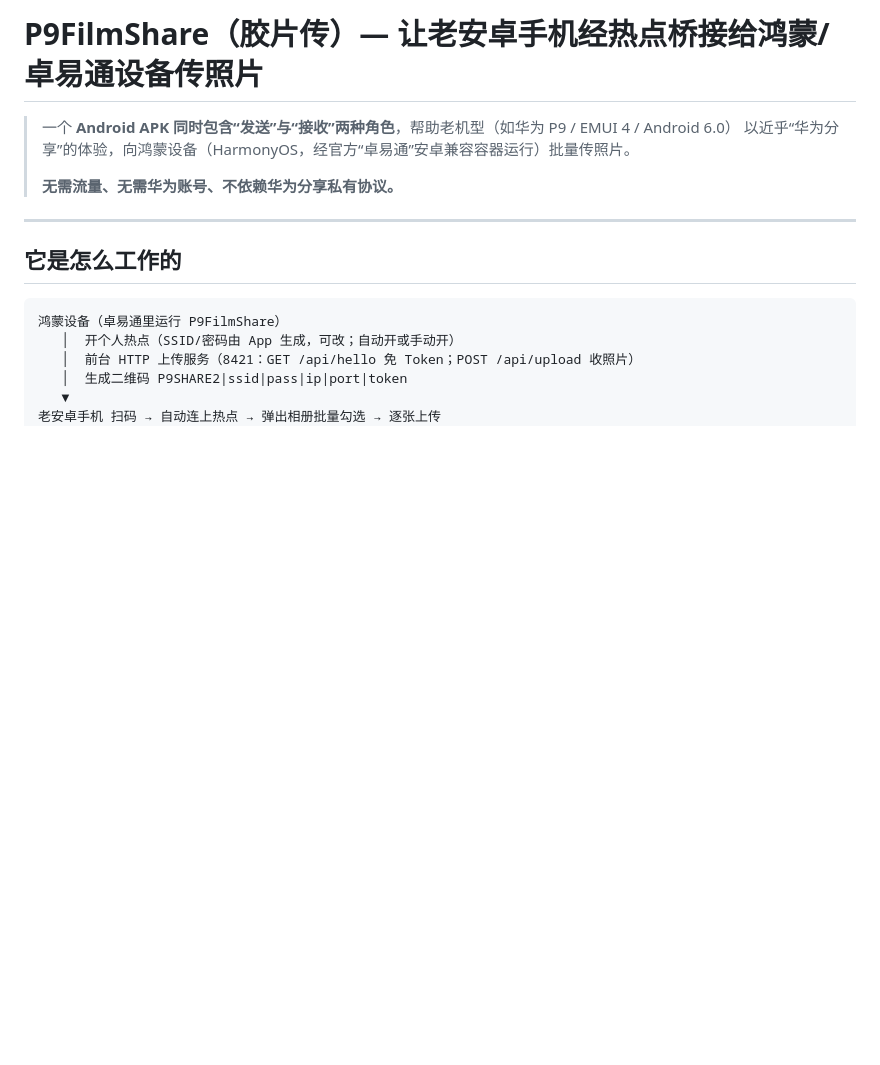
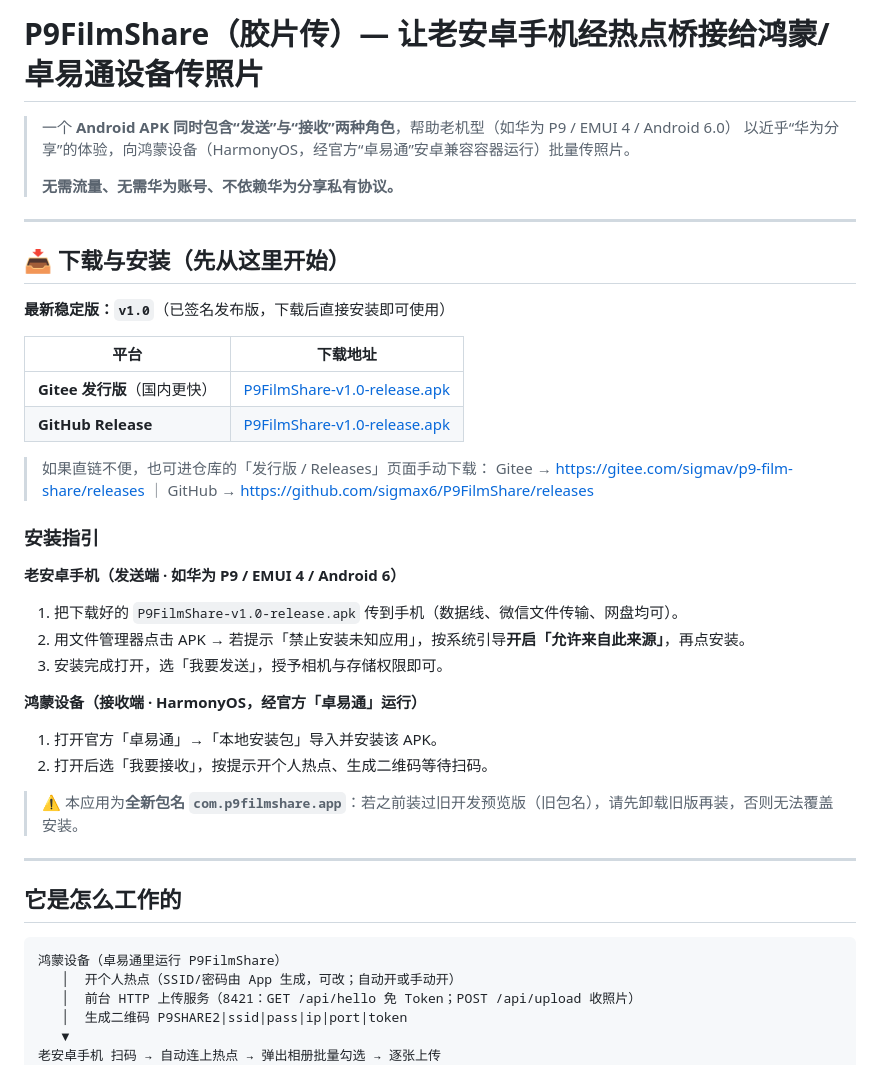
Before and after one commit to sigmax6/P9FilmShare, a Markdown page: README.md, the part around the change. Rendered like a GitHub page; blank space fills up the shorter version.

Commit message:
docs: 在 README 顶部增加下载与安装区块（双平台直链 + 安装指引）

```diff
--- a/README.md
+++ b/README.md
@@ -4,6 +4,33 @@
 > 以近乎“华为分享”的体验，向鸿蒙设备（HarmonyOS，经官方“卓易通”安卓兼容容器运行）批量传照片。
 >
 > **无需流量、无需华为账号、不依赖华为分享私有协议。**
+
+---
+
+## 📥 下载与安装（先从这里开始）
+
+**最新稳定版：`v1.0`**（已签名发布版，下载后直接安装即可使用）
+
+| 平台 | 下载地址 |
+| --- | --- |
+| **Gitee 发行版**（国内更快） | [P9FilmShare-v1.0-release.apk](https://gitee.com/sigmav/p9-film-share/releases/download/v1.0/P9FilmShare-v1.0-release.apk) |
+| **GitHub Release** | [P9FilmShare-v1.0-release.apk](https://github.com/sigmax6/P9FilmShare/releases/download/v1.0/P9FilmShare-v1.0-release.apk) |
+
+> 如果直链不便，也可进仓库的「发行版 / Releases」页面手动下载：
+> Gitee → https://gitee.com/sigmav/p9-film-share/releases ｜ GitHub → https://github.com/sigmax6/P9FilmShare/releases
+
+### 安装指引
+
+**老安卓手机（发送端 · 如华为 P9 / EMUI 4 / Android 6）**
+1. 把下载好的 `P9FilmShare-v1.0-release.apk` 传到手机（数据线、微信文件传输、网盘均可）。
+2. 用文件管理器点击 APK → 若提示「禁止安装未知应用」，按系统引导**开启「允许来自此来源」**，再点安装。
+3. 安装完成打开，选「我要发送」，授予相机与存储权限即可。
+
+**鸿蒙设备（接收端 · HarmonyOS，经官方「卓易通」运行）**
+1. 打开官方「卓易通」→「本地安装包」导入并安装该 APK。
+2. 打开后选「我要接收」，按提示开个人热点、生成二维码等待扫码。
+
+> ⚠️ 本应用为**全新包名 `com.p9filmshare.app`**：若之前装过旧开发预览版（旧包名），请先卸载旧版再装，否则无法覆盖安装。
 
 ---
 
```
